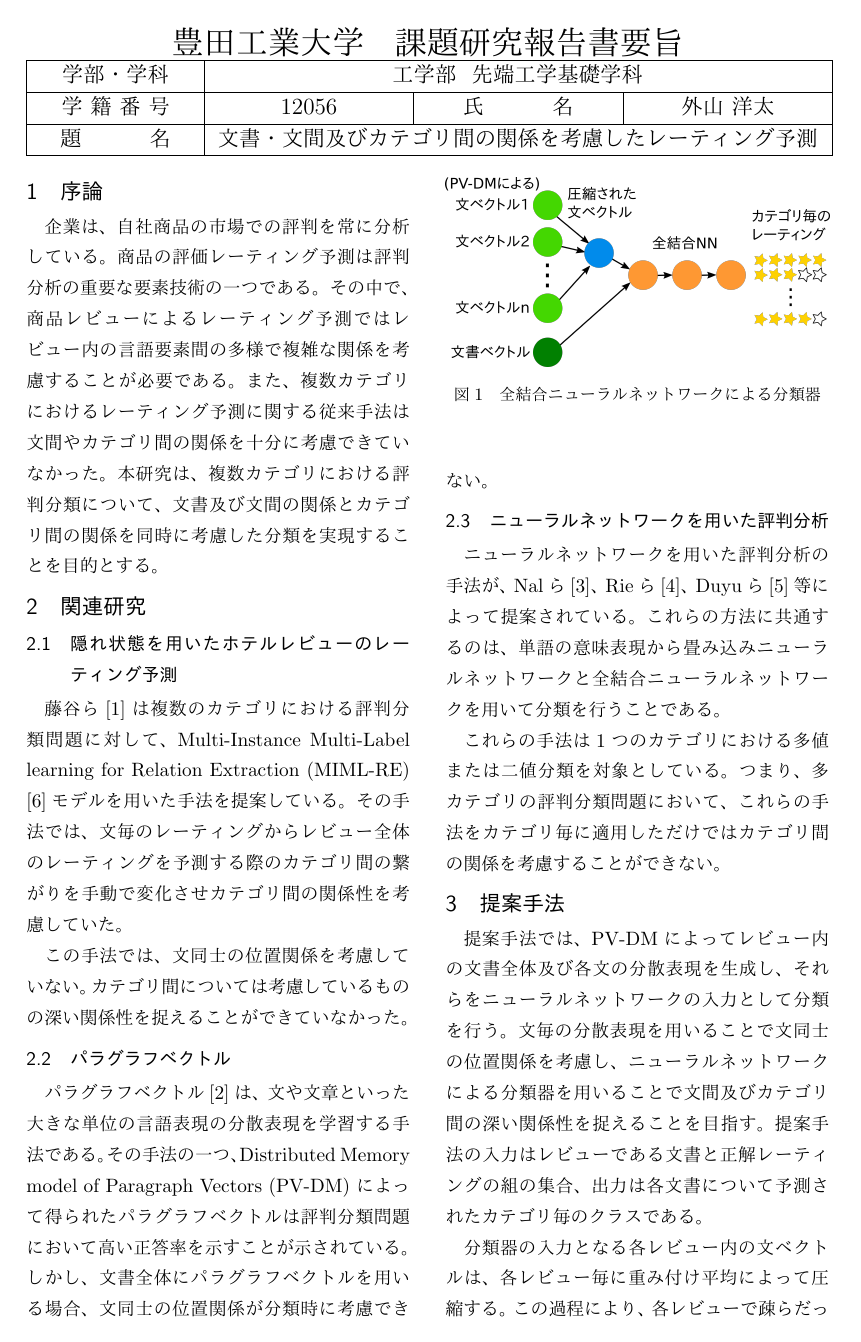
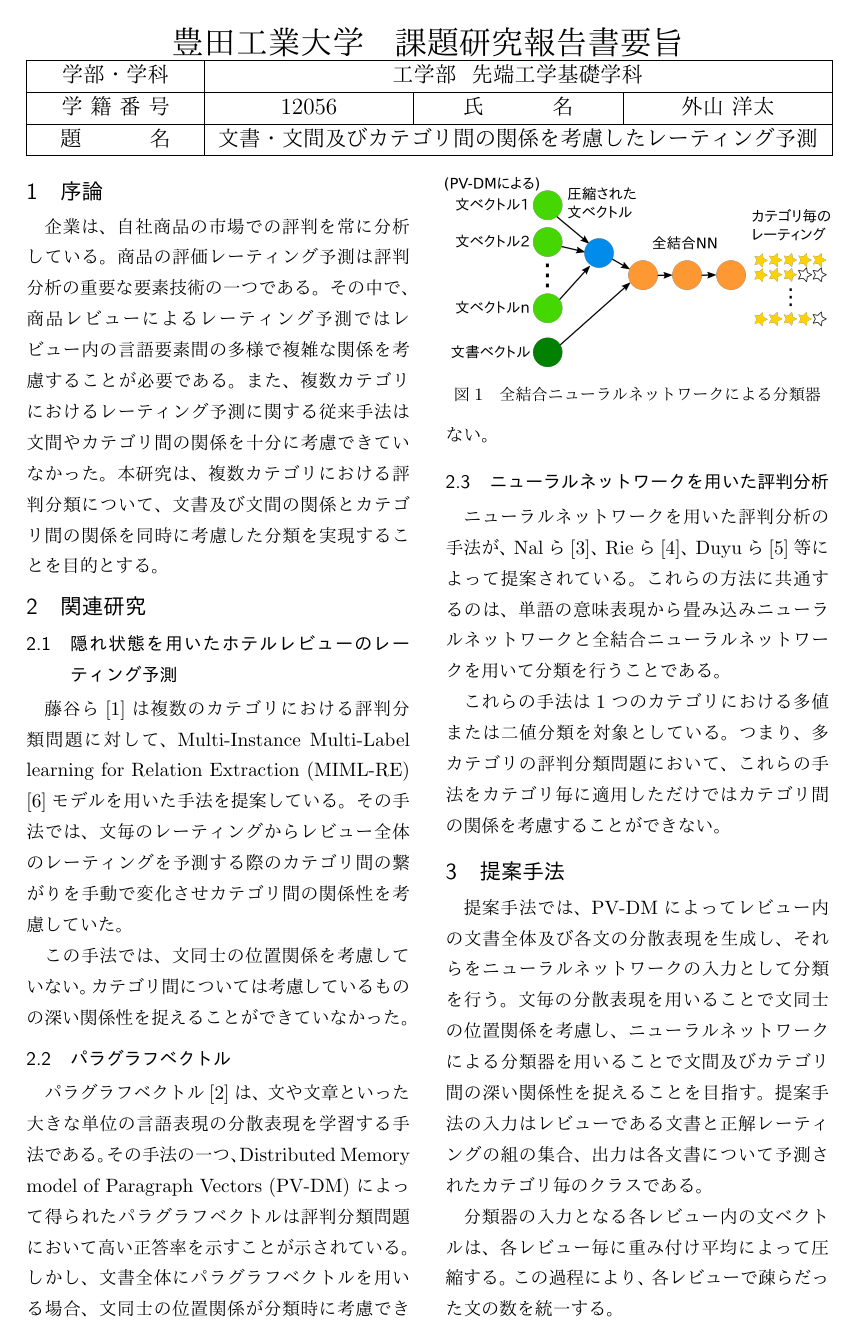
Before and after one commit to ytoyama/bachelor_thesis, a LaTeX document (summary/summary.tex): page 1 of 3. The pictures show the PDF file summary/summary.pdf that the author committed with the source.

Commit message:
Modify space around figures and tables

```diff
--- a/summary/summary.tex
+++ b/summary/summary.tex
@@ -7,8 +7,10 @@
 \usepackage{setspace}
 \usepackage{tabularx}
 \usepackage{titlesec}
+
 \titlespacing{\section}{0pt}{*0.5}{*0.25}
 \titlespacing{\subsection}{0pt}{*0.5}{*0.25}
+\setlength{\textfloatsep}{0.5em}
 
 \makeatletter
 \let\tti@includegraphics\includegraphics
```
Also changed, not shown: summary/summary.pdf.
